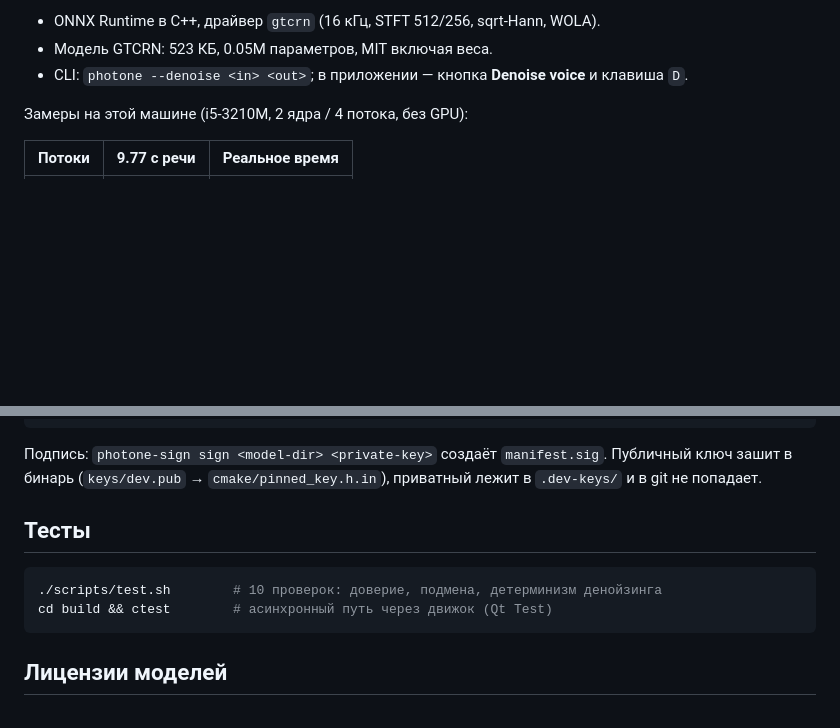
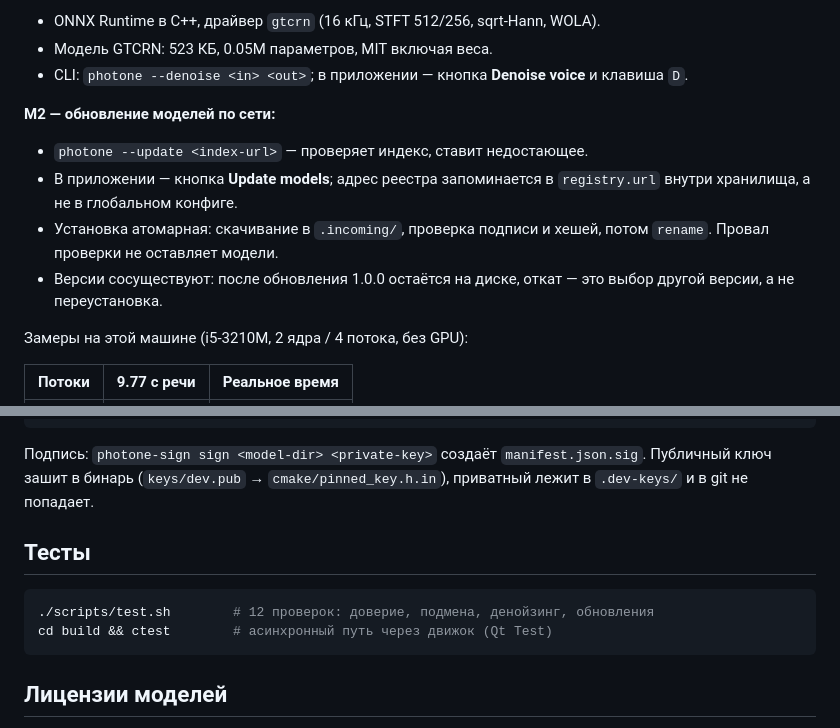
Before and after one commit to ltillegal/stemhand, a Markdown page: README.md, 2 parts joined by grey strips. Rendered like a GitHub page; blank space fills up the shorter version.

````diff
--- a/README.md
+++ b/README.md
@@ -24,6 +24,16 @@
 - Модель GTCRN: 523 КБ, 0.05M параметров, MIT включая веса.
 - CLI: `photone --denoise <in> <out>`; в приложении — кнопка **Denoise voice**
   и клавиша `D`.
+
+**M2 — обновление моделей по сети:**
+
+- `photone --update <index-url>` — проверяет индекс, ставит недостающее.
+- В приложении — кнопка **Update models**; адрес реестра запоминается в
+  `registry.url` внутри хранилища, а не в глобальном конфиге.
+- Установка атомарная: скачивание в `.incoming/`, проверка подписи и хешей,
+  потом `rename`. Провал проверки не оставляет модели.
+- Версии сосуществуют: после обновления 1.0.0 остаётся на диске, откат — это
+  выбор другой версии, а не переустановка.
 
 Замеры на этой машине (i5-3210M, 2 ядра / 4 потока, без GPU):
 
@@ -102,14 +142,14 @@ curl -L -o gtcrn_simple.onnx \
 }
 ```
 
-Подпись: `photone-sign sign <model-dir> <private-key>` создаёт `manifest.sig`.
+Подпись: `photone-sign sign <model-dir> <private-key>` создаёт `manifest.json.sig`.
 Публичный ключ зашит в бинарь (`keys/dev.pub` → `cmake/pinned_key.h.in`),
 приватный лежит в `.dev-keys/` и в git не попадает.
 
 ## Тесты
 
 ```bash
-./scripts/test.sh        # 10 проверок: доверие, подмена, детерминизм денойзинга
+./scripts/test.sh        # 12 проверок: доверие, подмена, денойзинг, обновления
 cd build && ctest        # асинхронный путь через движок (Qt Test)
 ```
 
````
Also changed, not shown: other parts of README.md (+30 -0 lines), docs/ARCHITECTURE.md (+27 -4 lines), docs/screenshot.png, 16 other files.
